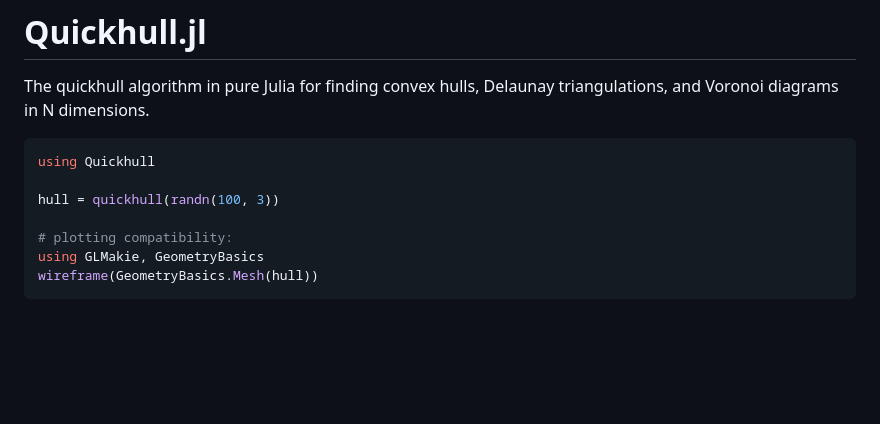
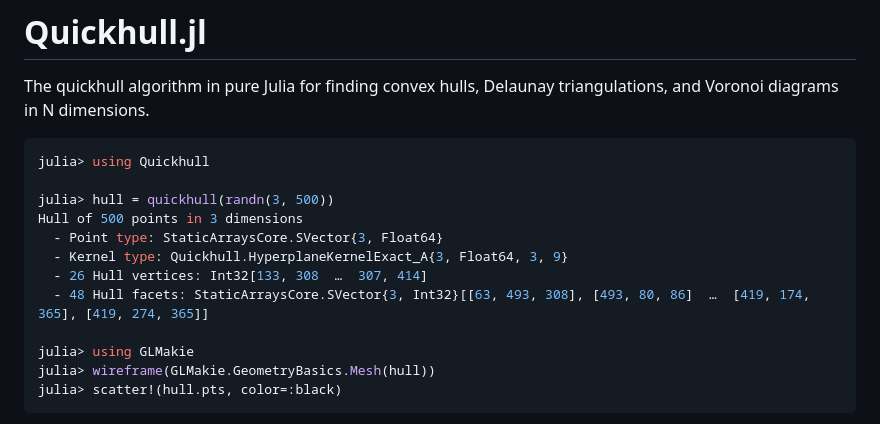
Before and after one commit to augustt198/Quickhull.jl, a Markdown page: README.md, the part around the change printed below. Rendered like a GitHub page; blank space fills up the shorter version.

````diff
--- a/README.md
+++ b/README.md
@@ -4,11 +4,16 @@ The quickhull algorithm in pure Julia for finding
 convex hulls, Delaunay triangulations, and Voronoi diagrams in N dimensions.
 
 ```julia
-using Quickhull
+julia> using Quickhull
 
-hull = quickhull(randn(100, 3))
+julia> hull = quickhull(randn(3, 500))
+Hull of 500 points in 3 dimensions
+  - Point type: StaticArraysCore.SVector{3, Float64}
+  - Kernel type: Quickhull.HyperplaneKernelExact_A{3, Float64, 3, 9}
+  - 26 Hull vertices: Int32[133, 308  …  307, 414]
+  - 48 Hull facets: StaticArraysCore.SVector{3, Int32}[[63, 493, 308], [493, 80, 86]  …  [419, 174, 365], [419, 274, 365]]
 
-# plotting compatibility:
-using GLMakie, GeometryBasics
-wireframe(GeometryBasics.Mesh(hull))
+julia> using GLMakie
+julia> wireframe(GLMakie.GeometryBasics.Mesh(hull))
+julia> scatter!(hull.pts, color=:black)
 ```
````
Also changed, not shown: other parts of README.md (+3 -1 lines), img/hull.png (added).
